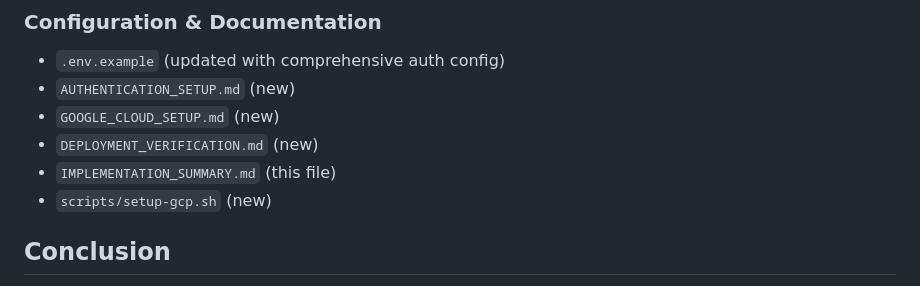
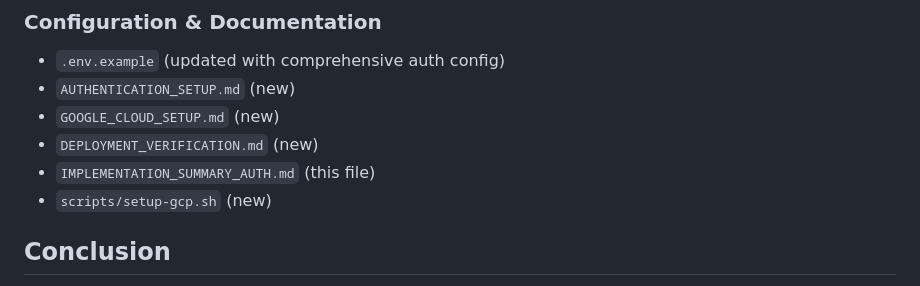
Before and after one commit to JohnDaWalka/Poker-Therapist, a Markdown page: IMPLEMENTATION_SUMMARY_AUTH.md, the part around the change. GitHub-like rendering.

Commit message:
Update IMPLEMENTATION_SUMMARY_AUTH.md
Co-authored-by: ellipsis-dev[bot] <65095814+ellipsis-dev[bot]@users.noreply.github.com>

```diff
--- a/IMPLEMENTATION_SUMMARY_AUTH.md
+++ b/IMPLEMENTATION_SUMMARY_AUTH.md
@@ -397,7 +397,7 @@ For issues or questions:
 - `AUTHENTICATION_SETUP.md` (new)
 - `GOOGLE_CLOUD_SETUP.md` (new)
 - `DEPLOYMENT_VERIFICATION.md` (new)
-- `IMPLEMENTATION_SUMMARY.md` (this file)
+- `IMPLEMENTATION_SUMMARY_AUTH.md` (this file)
 - `scripts/setup-gcp.sh` (new)
 
 ## Conclusion
```
